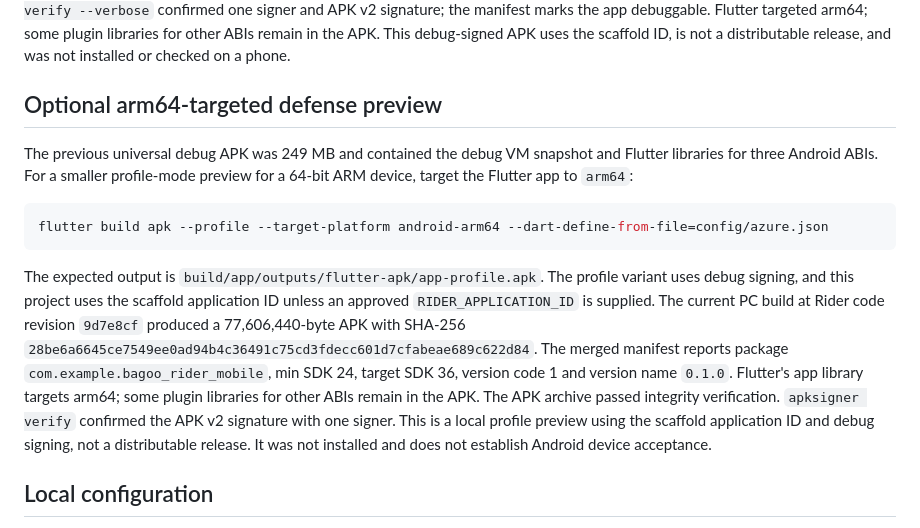
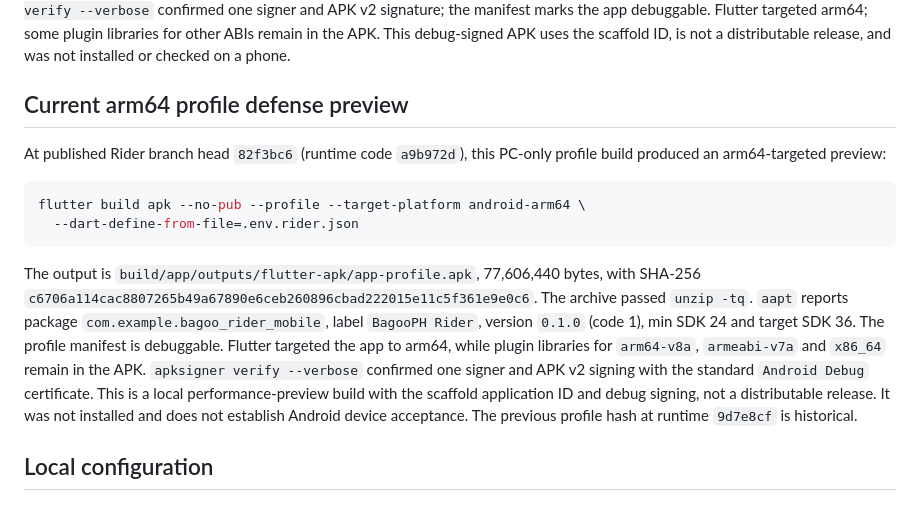
Before and after one commit to Auvryy/BagooPH-rider-mobile, a Markdown page: docs/ANDROID_RELEASE.md, the part around the change. Drawn GitHub-style.

````diff
--- a/docs/ANDROID_RELEASE.md
+++ b/docs/ANDROID_RELEASE.md
@@ -28,29 +28,29 @@ some plugin libraries for other ABIs remain in the APK. This debug-signed APK
 uses the scaffold ID, is not a distributable release, and was not installed or
 checked on a phone.
 
-## Optional arm64-targeted defense preview
+## Current arm64 profile defense preview
 
-The previous universal debug APK was 249 MB and contained the debug VM snapshot
-and Flutter libraries for three Android ABIs. For a smaller profile-mode preview
-for a 64-bit ARM device, target the Flutter app to `arm64`:
+At published Rider branch head `82f3bc6` (runtime code `a9b972d`), this
+PC-only profile build produced an arm64-targeted preview:
 
 ```sh
-flutter build apk --profile --target-platform android-arm64 --dart-define-from-file=config/azure.json
+flutter build apk --no-pub --profile --target-platform android-arm64 \
+  --dart-define-from-file=.env.rider.json
 ```
 
-The expected output is `build/app/outputs/flutter-apk/app-profile.apk`. The
-profile variant uses debug signing, and this project uses the scaffold
-application ID unless an approved `RIDER_APPLICATION_ID` is supplied. The
-current PC build at Rider code revision `9d7e8cf` produced a 77,606,440-byte
-APK with SHA-256
-`28be6a6645ce7549ee0ad94b4c36491c75cd3fdecc601d7cfabeae689c622d84`. The
-merged manifest reports package `com.example.bagoo_rider_mobile`, min SDK 24,
-target SDK 36, version code 1 and version name `0.1.0`. Flutter's app library
-targets arm64; some plugin libraries for other ABIs remain in the APK. The APK
-archive passed integrity verification. `apksigner verify` confirmed the APK v2
-signature with one signer. This is a local profile preview using the scaffold
+The output is `build/app/outputs/flutter-apk/app-profile.apk`, 77,606,440 bytes,
+with SHA-256
+`c6706a114cac8807265b49a67890e6ceb260896cbad222015e11c5f361e9e0c6`. The
+archive passed `unzip -tq`. `aapt` reports package
+`com.example.bagoo_rider_mobile`, label `BagooPH Rider`, version `0.1.0` (code
+1), min SDK 24 and target SDK 36. The profile manifest is debuggable. Flutter
+targeted the app to arm64, while plugin libraries for `arm64-v8a`,
+`armeabi-v7a` and `x86_64` remain in the APK. `apksigner verify --verbose`
+confirmed one signer and APK v2 signing with the standard `Android Debug`
+certificate. This is a local performance-preview build with the scaffold
 application ID and debug signing, not a distributable release. It was not
-installed and does not establish Android device acceptance.
+installed and does not establish Android device acceptance. The previous
+profile hash at runtime `9d7e8cf` is historical.
 
 ## Local configuration
 
````
Also changed, not shown: docs/VERIFICATION_AND_READINESS.md (+12 -6 lines), 1 other file.
